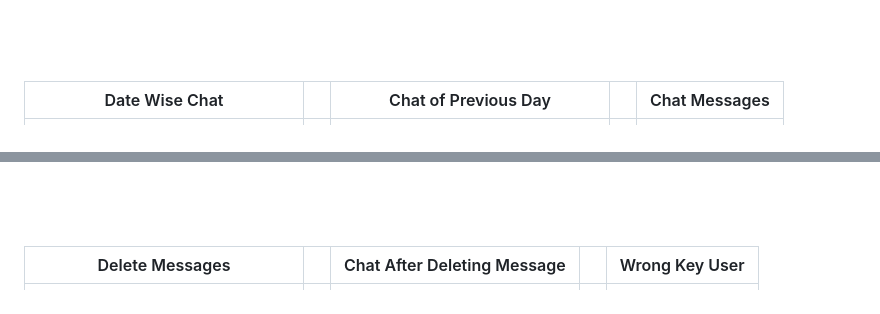
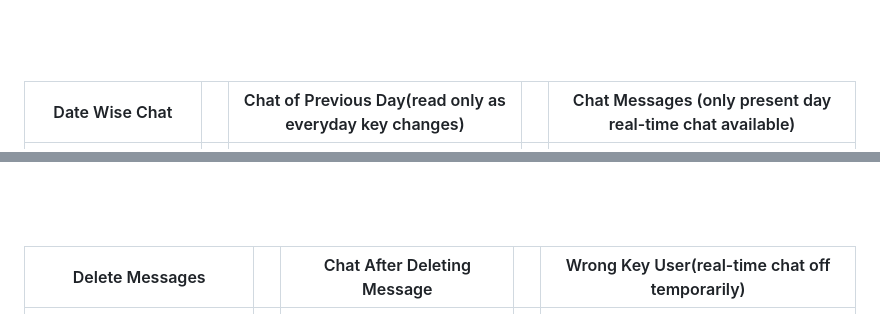
Before and after one commit to sayedulabrar/Secured_encrypted_chat_app, a Markdown page: README.md, 2 parts joined by grey strips. Drawn GitHub-style.

```diff
--- a/README.md
+++ b/README.md
@@ -44,13 +44,13 @@ Welcome to **SecureChat** - the most robust, feature-rich, and secure chat appli
 ---
 <br><br>
 
-| Date Wise Chat              |   | Chat of Previous Day         |   | Chat Messages                |
+| Date Wise Chat              |   | Chat of Previous Day(read only as everyday key changes)        |   | Chat Messages (only present day real-time chat available)               |
 |-----------------------------|---|------------------------------|---|------------------------------|
 | ![date_wise_chat](assets/app_images/date_wise_chat.jpeg) |   | ![chat_of_previous_day](assets/app_images/Chat_of_previous_day.jpeg) |   | ![chat_messages](assets/app_images/chat_messages.jpeg) |
 ---
 <br><br>
 
-| Delete Messages              |   | Chat After Deleting Message |   | Wrong Key User               |
+| Delete Messages              |   | Chat After Deleting Message |   | Wrong Key User(real-time chat off temporarily)              |
 |------------------------------|---|------------------------------|---|------------------------------|
 | ![delete_messages](assets/app_images/delete_messages.jpeg) |   | ![chat_after_deleting_message](assets/app_images/chat_after_deleting_message.jpeg) |   | ![wrong_key_user](assets/app_images/wrong_key_user.jpeg) |
 ---
```
